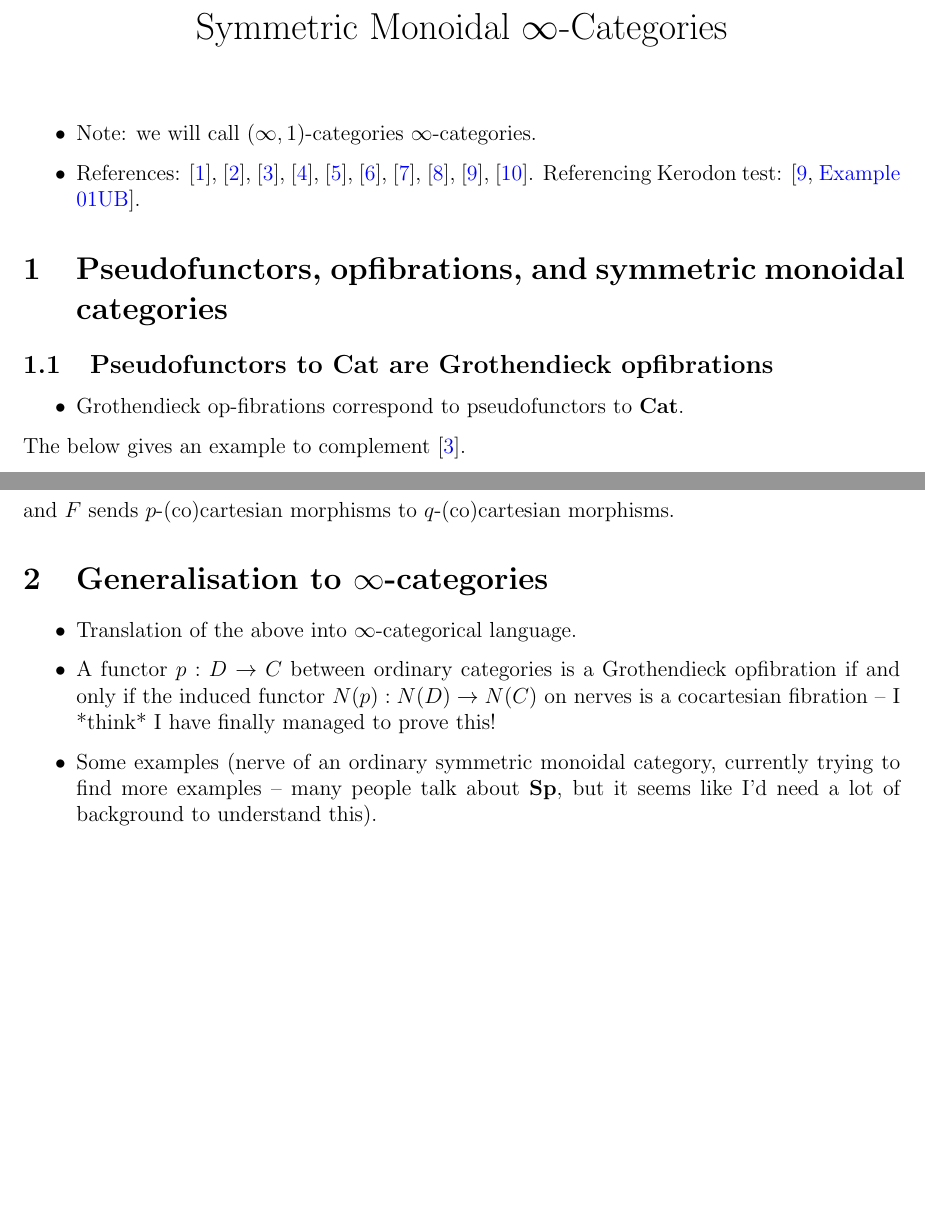
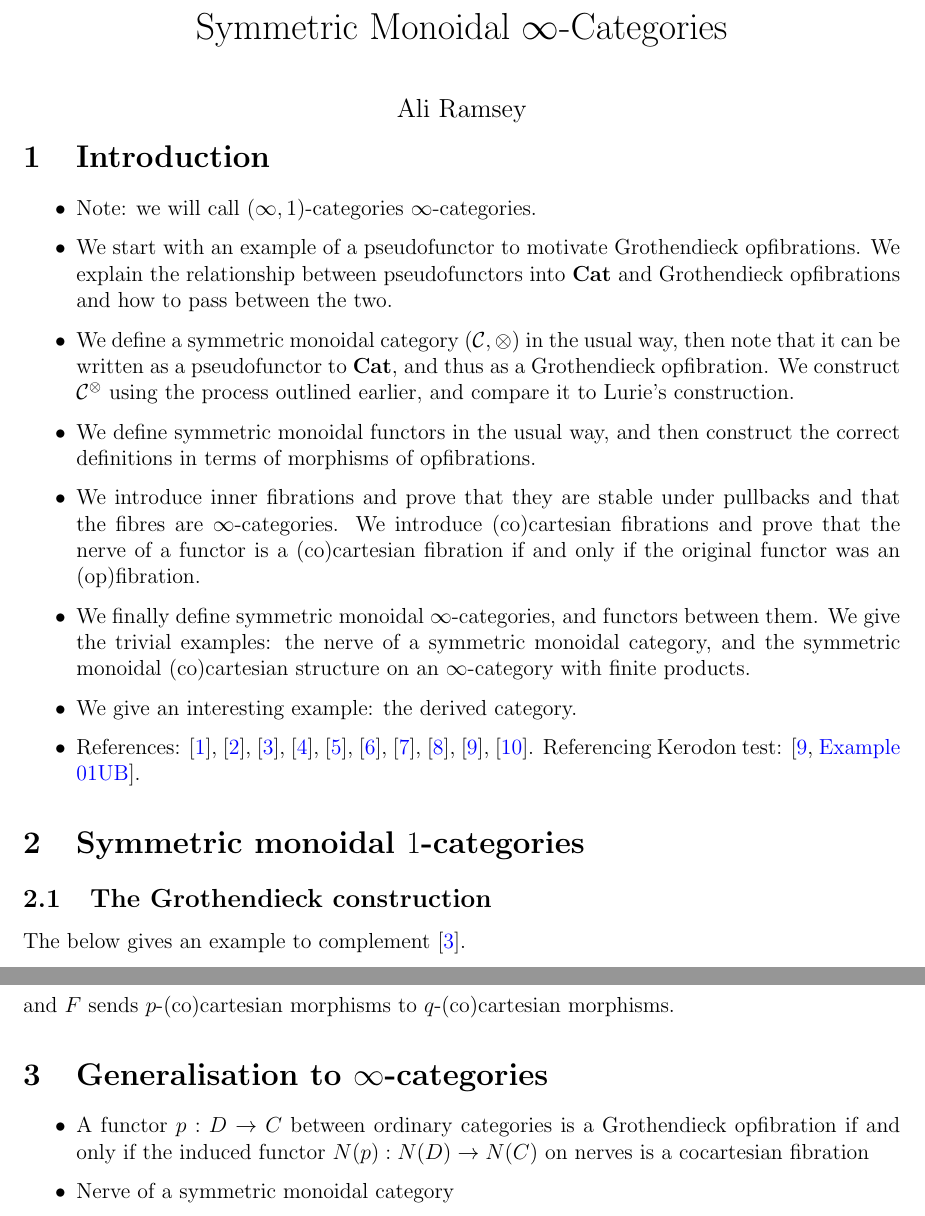
Before and after one commit to al-ramsey/MMGT, a LaTeX document (MMGT.tex): two parts of pages 1 and 7 of 13 before the commit and two parts of pages 1 and 8 of 13 after it, joined at a grey line, cut so that both start at the same text, the shorter picture padded with empty space. Compiled offline with pdfLaTeX.

Commit message:
add summary and hopefully coherence

```diff
--- a/MMGT.tex
+++ b/MMGT.tex
@@ -105,7 +105,7 @@
 \usepackage{csquotes}
 \addbibresource{References.bib}
 
-%\author{Ali Ramsey}
+\author{Ali Ramsey}
 \title{Symmetric Monoidal \(\infty\)-Categories}
 \date{\vspace{-5ex}}
 
@@ -120,19 +120,23 @@
 \DeclarePairedDelimiter{\abs}{\lvert}{\rvert}
 \DeclarePairedDelimiter{\ang}{\langle}{\rangle}
 
+\section{Introduction}
+
 \begin{itemize}
 \item Note: we will call \((\infty, 1)\)-categories \(\infty\)-categories.
+\item We start with an example of a pseudofunctor to motivate Grothendieck opfibrations. We explain the relationship between pseudofunctors into \textbf{Cat} and Grothendieck opfibrations and how to pass between the two.
+\item We define a symmetric monoidal category \((	\mathcal{C},\otimes)\) in the usual way, then note that it can be written as a pseudofunctor to \textbf{Cat}, and thus as a Grothendieck opfibration. We construct \(\mathcal{C}^\otimes\) using the process outlined earlier, and compare it to Lurie's construction.
+\item We define symmetric monoidal functors in the usual way, and then construct the correct definitions in terms of morphisms of opfibrations.
+\item We introduce inner fibrations and prove that they are stable under pullbacks and that the fibres are \(\infty\)-categories. We introduce (co)cartesian fibrations and prove that the nerve of a functor is a (co)cartesian fibration if and only if the original functor was an (op)fibration.
+\item We finally define symmetric monoidal \(\infty\)-categories, and functors between them. We give the trivial examples: the nerve of a symmetric monoidal category, and the symmetric monoidal (co)cartesian structure on an \(\infty\)-category with finite products.
+\item We give an interesting example: the derived category.
 \item References:
 \autocite{goodfibrations}, \autocite{categorical},  \autocite{symmetricmonoidal}, \autocite{groth2015short}, \autocite{2dimensional},  \autocite{fibrational_notions},  \autocite{higheralgebra}, \autocite{lurie2008higher}, \autocite{kerodon}, \autocite{monoidalgrothendieck}. Referencing Kerodon test: \cite[\href{https://kerodon.net/tag/01UB}{Example 01UB}]{kerodon}.
 \end{itemize}
 
-\section{Pseudofunctors, opfibrations, and symmetric monoidal categories}
+\section{Symmetric monoidal \(1\)-categories}
 
-\subsection{Pseudofunctors to \textbf{Cat} are Grothendieck opfibrations}
-
-\begin{itemize}
-\item Grothendieck op-fibrations correspond to pseudofunctors to \textbf{Cat}.
-\end{itemize}
+\subsection{The Grothendieck construction}
 
 The below gives an example to complement \autocite{symmetricmonoidal}.
 
@@ -403,7 +403,6 @@ and \(F\) sends \(p\)-(co)cartesian morphisms to \(q\)-(co)cartesian morphisms.
 \section{Generalisation to \(\infty\)-categories}
 
 \begin{itemize}
-\item Translation of the above into \(\infty\)-categorical language.
-\item A functor \(p : D \to C\) between ordinary categories is a Grothendieck opfibration if and only if the induced functor \(N(p) : N(D) \to N(C)\) on nerves is a cocartesian fibration -- I *think* I have finally managed to prove this!
-\item Some examples (nerve of an ordinary symmetric monoidal category, currently trying to find more examples -- many people talk about \textbf{Sp}, but it seems like I'd need a lot of background to understand this).
+\item A functor \(p : D \to C\) between ordinary categories is a Grothendieck opfibration if and only if the induced functor \(N(p) : N(D) \to N(C)\) on nerves is a cocartesian fibration
+\item Nerve of a symmetric monoidal category
 \item If an \(\infty\)-category has finite (co)products, there is a (co)cartesian monoidal structure on \(\mathcal{C}\). And we would have hoped so, because it's definitely true for \(1\)-categories!
```
Also changed, not shown: MMGT.pdf, MMGT.tex (8 more changed lines), 1 other file.
